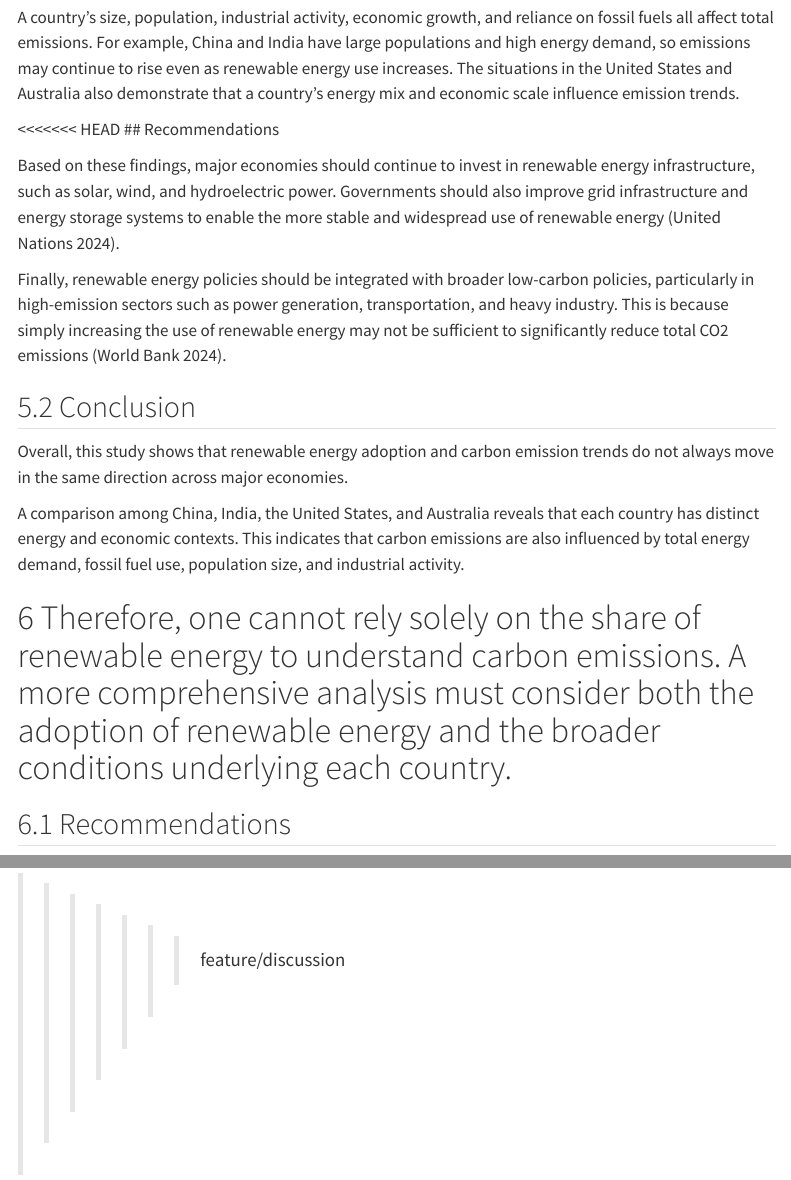
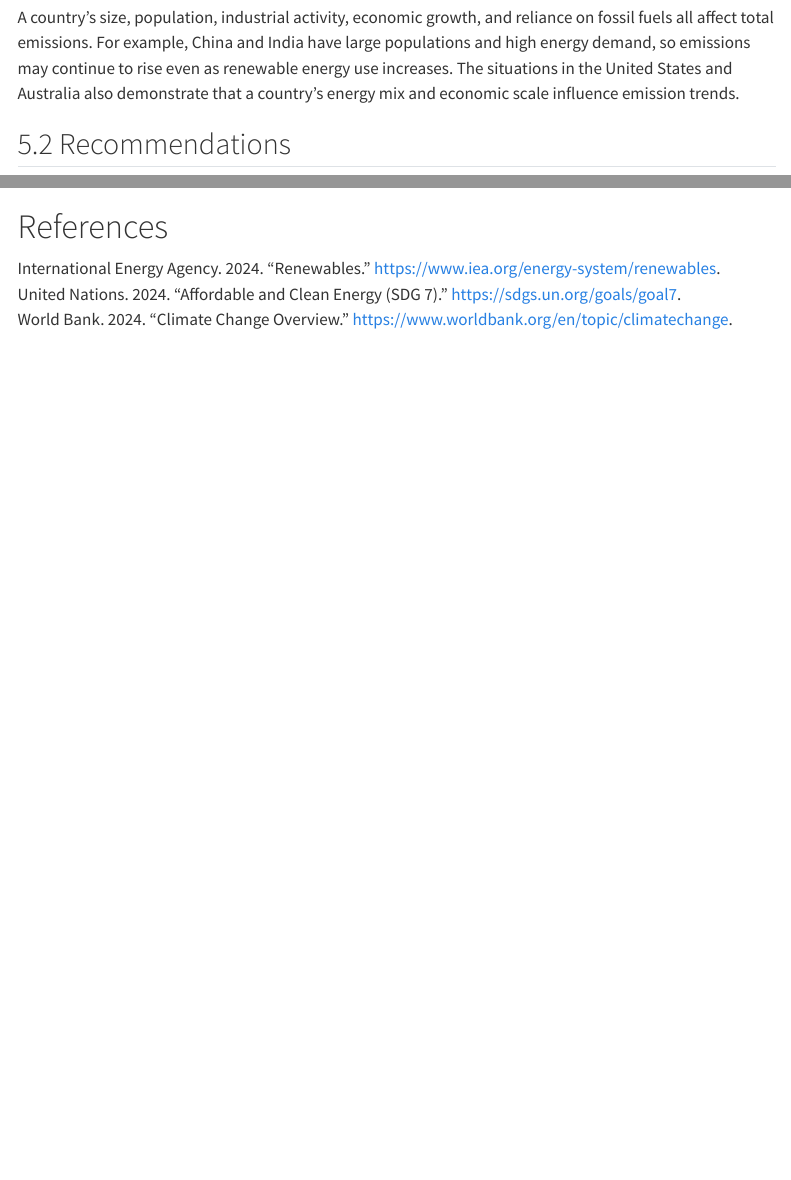
Before and after one commit to ETC5513-2026/assignment-3-reproducible-reporting-commit-or-quit, a Quarto document (Report/Report.qmd): the page in a window 1100 px wide, from 5390 px down, and a second part further down, joined at a grey line. Rendered offline with R 4.5, knitr and Pandoc in place of Quarto, with nearby package versions; menus at the side of the page are left out.

Commit message:
Remove conflict markers from report

```diff
--- a/Report/Report.qmd
+++ b/Report/Report.qmd
@@ -122,21 +122,6 @@
 
 A country’s size, population, industrial activity, economic growth, and reliance on fossil fuels all affect total emissions. For example, China and India have large populations and high energy demand, so emissions may continue to rise even as renewable energy use increases. The situations in the United States and Australia also demonstrate that a country’s energy mix and economic scale influence emission trends.
 
-<<<<<<< HEAD
-## Recommendations
-
-Based on these findings, major economies should continue to invest in renewable energy infrastructure, such as solar, wind, and hydroelectric power. Governments should also improve grid infrastructure and energy storage systems to enable the more stable and widespread use of renewable energy [@un2024].
-
-Finally, renewable energy policies should be integrated with broader low-carbon policies, particularly in high-emission sectors such as power generation, transportation, and heavy industry. This is because simply increasing the use of renewable energy may not be sufficient to significantly reduce total CO2 emissions [@worldbank2024].
-
-## Conclusion
-
-Overall, this study shows that renewable energy adoption and carbon emission trends do not always move in the same direction across major economies.
-
-A comparison among China, India, the United States, and Australia reveals that each country has distinct energy and economic contexts. This indicates that carbon emissions are also influenced by total energy demand, fossil fuel use, population size, and industrial activity.
-
-Therefore, one cannot rely solely on the share of renewable energy to understand carbon emissions. A more comprehensive analysis must consider both the adoption of renewable energy and the broader conditions underlying each country.
-=======
 
 ## Recommendations
 Based on these findings, major economies should continue to invest in renewable energy infrastructure, such as solar, wind, and hydroelectric power. Governments should also improve grid infrastructure and energy storage systems to enable the more stable and widespread use of renewable energy [@un2024].
@@ -150,4 +135,3 @@
 Factors such as total energy demand, fossil fuel dependence, population size, and industrial activity also play an important role. Therefore, renewable energy share should not be considered on its own. A more complete understanding of carbon emissions requires looking at both renewable energy adoption and the broader conditions behind each country’s energy system.
 
 # References
->>>>>>> feature/discussion
```
